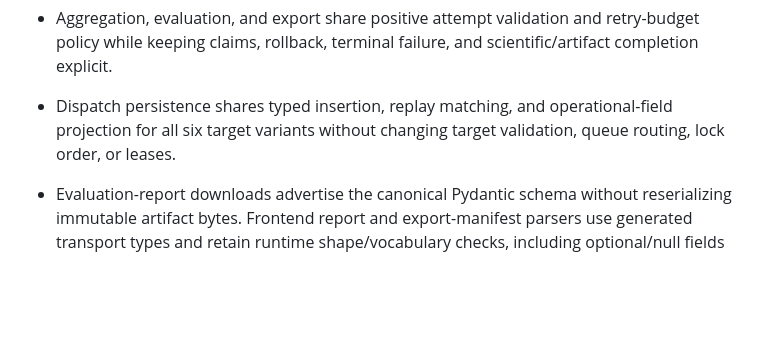
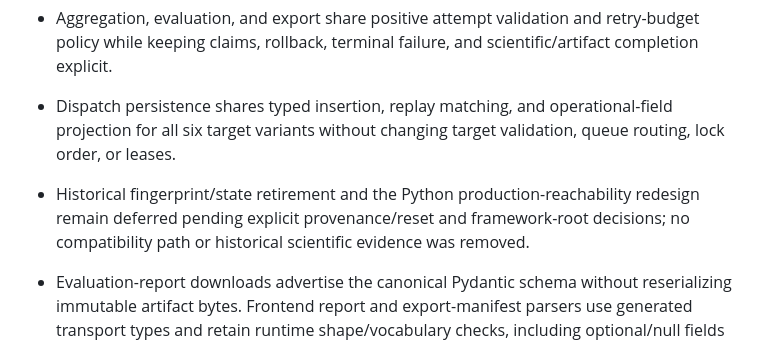
Before and after one commit to telota/gendertagger, a Markdown page: CHANGELOG.md, the part around the change. Drawn GitHub-style; blank space fills up the shorter version.

```diff
--- a/CHANGELOG.md
+++ b/CHANGELOG.md
@@ -295,6 +295,9 @@ the phased plan that resumes application code.
   keeping claims, rollback, terminal failure, and scientific/artifact completion explicit.
 - Dispatch persistence shares typed insertion, replay matching, and operational-field projection for
   all six target variants without changing target validation, queue routing, lock order, or leases.
+- Historical fingerprint/state retirement and the Python production-reachability redesign remain
+  deferred pending explicit provenance/reset and framework-root decisions; no compatibility path or
+  historical scientific evidence was removed.
 
 - Evaluation-report downloads advertise the canonical Pydantic schema without reserializing immutable
   artifact bytes. Frontend report and export-manifest parsers use generated transport types and retain
```
Also changed, not shown: RELEASE_GAPS.md (+10 -0 lines).
